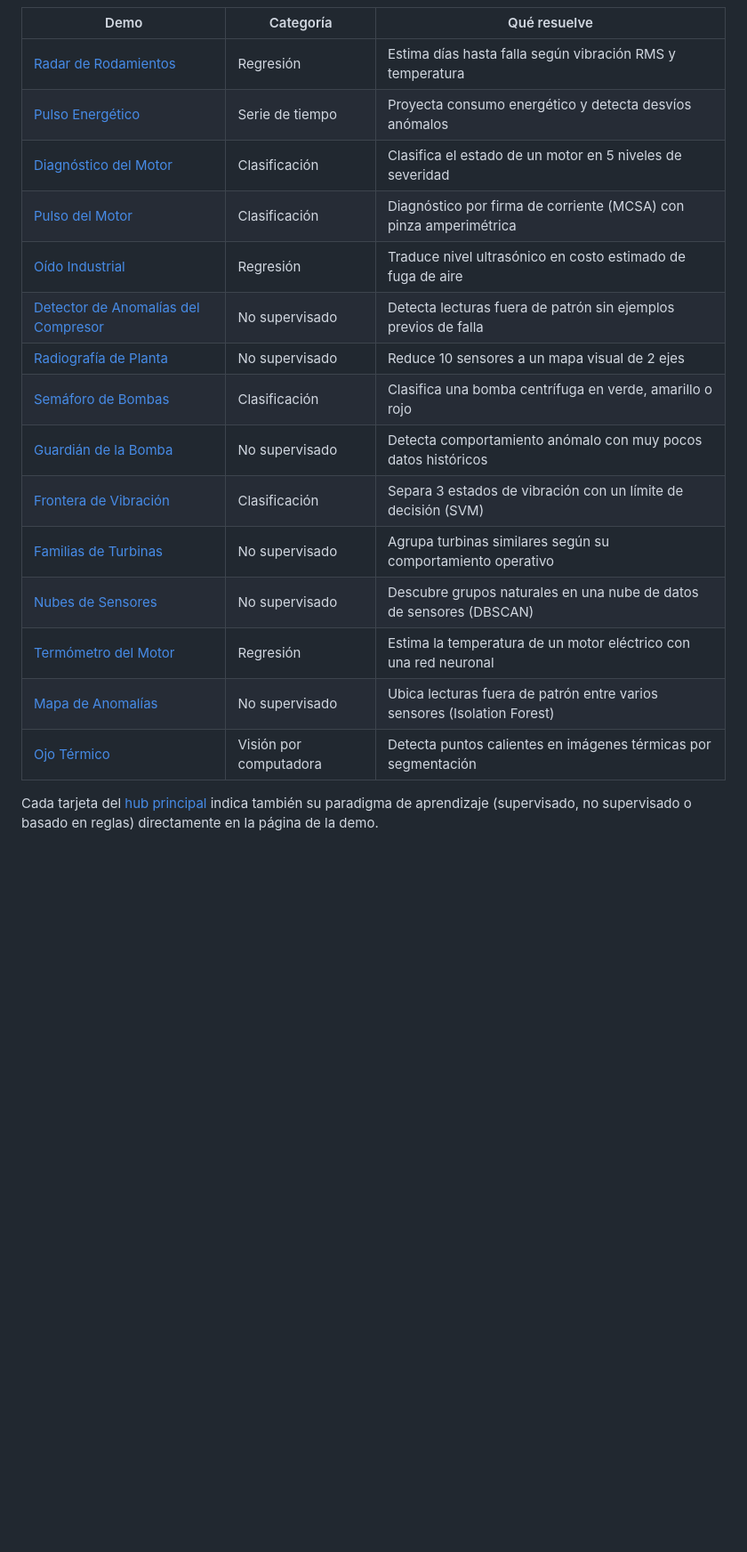
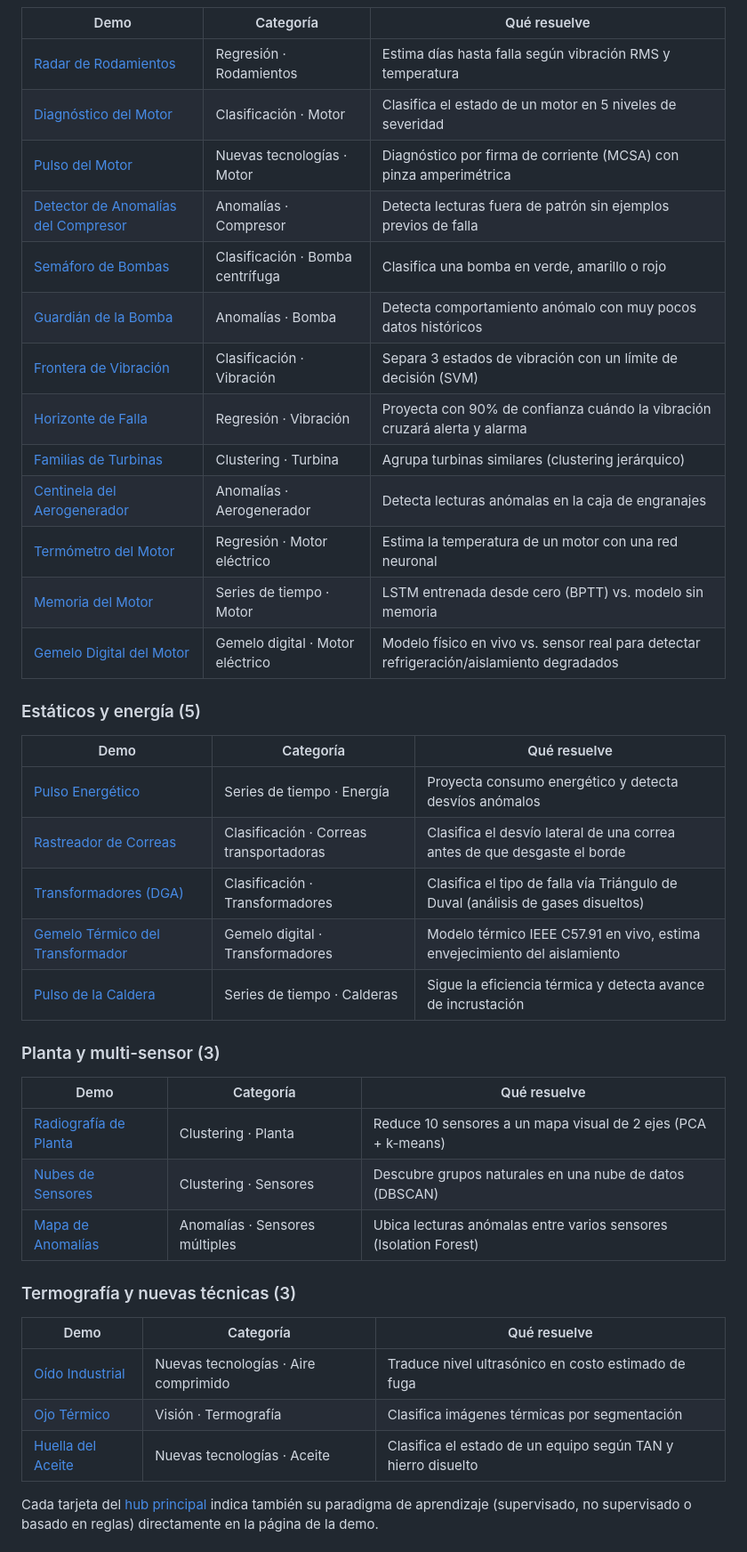
Before and after one commit to Angel19968/reliabilit-ia, a Markdown page: README.md, the part around one of its changes. Shown at 89% size. GitHub-like rendering; blank space fills up the shorter version.

```diff
--- a/README.md
+++ b/README.md
@@ -23,21 +43,45 @@ El modelo calibrado con datos reales de una planta —el que sí sirve para deci
 
 | Demo | Categoría | Qué resuelve |
 |---|---|---|
-| [Radar de Rodamientos](modelos/radar-de-rodamientos/) | Regresión | Estima días hasta falla según vibración RMS y temperatura |
-| [Pulso Energético](modelos/pulso-energetico/) | Serie de tiempo | Proyecta consumo energético y detecta desvíos anómalos |
-| [Diagnóstico del Motor](modelos/diagnostico-del-motor/) | Clasificación | Clasifica el estado de un motor en 5 niveles de severidad |
-| [Pulso del Motor](modelos/pulso-del-motor/) | Clasificación | Diagnóstico por firma de corriente (MCSA) con pinza amperimétrica |
-| [Oído Industrial](modelos/oido-industrial/) | Regresión | Traduce nivel ultrasónico en costo estimado de fuga de aire |
-| [Detector de Anomalías del Compresor](modelos/detector-anomalias-compresor/) | No supervisado | Detecta lecturas fuera de patrón sin ejemplos previos de falla |
-| [Radiografía de Planta](modelos/radiografia-de-planta/) | No supervisado | Reduce 10 sensores a un mapa visual de 2 ejes |
-| [Semáforo de Bombas](modelos/semaforo-de-bombas/) | Clasificación | Clasifica una bomba centrífuga en verde, amarillo o rojo |
-| [Guardián de la Bomba](modelos/guardian-de-la-bomba/) | No supervisado | Detecta comportamiento anómalo con muy pocos datos históricos |
-| [Frontera de Vibración](modelos/frontera-de-vibracion/) | Clasificación | Separa 3 estados de vibración con un límite de decisión (SVM) |
-| [Familias de Turbinas](modelos/familias-de-turbinas/) | No supervisado | Agrupa turbinas similares según su comportamiento operativo |
-| [Nubes de Sensores](modelos/nubes-de-sensores/) | No supervisado | Descubre grupos naturales en una nube de datos de sensores (DBSCAN) |
-| [Termómetro del Motor](modelos/termometro-del-motor/) | Regresión | Estima la temperatura de un motor eléctrico con una red neuronal |
-| [Mapa de Anomalías](modelos/mapa-de-anomalias/) | No supervisado | Ubica lecturas fuera de patrón entre varios sensores (Isolation Forest) |
-| [Ojo Térmico](modelos/ojo-termico/) | Visión por computadora | Detecta puntos calientes en imágenes térmicas por segmentación |
+| [Radar de Rodamientos](modelos/radar-de-rodamientos/) | Regresión · Rodamientos | Estima días hasta falla según vibración RMS y temperatura |
+| [Diagnóstico del Motor](modelos/diagnostico-del-motor/) | Clasificación · Motor | Clasifica el estado de un motor en 5 niveles de severidad |
+| [Pulso del Motor](modelos/pulso-del-motor/) | Nuevas tecnologías · Motor | Diagnóstico por firma de corriente (MCSA) con pinza amperimétrica |
+| [Detector de Anomalías del Compresor](modelos/detector-anomalias-compresor/) | Anomalías · Compresor | Detecta lecturas fuera de patrón sin ejemplos previos de falla |
+| [Semáforo de Bombas](modelos/semaforo-de-bombas/) | Clasificación · Bomba centrífuga | Clasifica una bomba en verde, amarillo o rojo |
+| [Guardián de la Bomba](modelos/guardian-de-la-bomba/) | Anomalías · Bomba | Detecta comportamiento anómalo con muy pocos datos históricos |
+| [Frontera de Vibración](modelos/frontera-de-vibracion/) | Clasificación · Vibración | Separa 3 estados de vibración con un límite de decisión (SVM) |
+| [Horizonte de Falla](modelos/horizonte-de-falla/) | Regresión · Vibración | Proyecta con 90% de confianza cuándo la vibración cruzará alerta y alarma |
+| [Familias de Turbinas](modelos/familias-de-turbinas/) | Clustering · Turbina | Agrupa turbinas similares (clustering jerárquico) |
+| [Centinela del Aerogenerador](modelos/centinela-del-aerogenerador/) | Anomalías · Aerogenerador | Detecta lecturas anómalas en la caja de engranajes |
+| [Termómetro del Motor](modelos/termometro-del-motor/) | Regresión · Motor eléctrico | Estima la temperatura de un motor con una red neuronal |
+| [Memoria del Motor](modelos/memoria-del-motor/) | Series de tiempo · Motor | LSTM entrenada desde cero (BPTT) vs. modelo sin memoria |
+| [Gemelo Digital del Motor](modelos/gemelo-digital-del-motor/) | Gemelo digital · Motor eléctrico | Modelo físico en vivo vs. sensor real para detectar refrigeración/aislamiento degradados |
+
+### Estáticos y energía (5)
+
+| Demo | Categoría | Qué resuelve |
+|---|---|---|
+| [Pulso Energético](modelos/pulso-energetico/) | Series de tiempo · Energía | Proyecta consumo energético y detecta desvíos anómalos |
+| [Rastreador de Correas](modelos/correas-transportadoras/) | Clasificación · Correas transportadoras | Clasifica el desvío lateral de una correa antes de que desgaste el borde |
+| [Transformadores (DGA)](modelos/transformadores-dga/) | Clasificación · Transformadores | Clasifica el tipo de falla vía Triángulo de Duval (análisis de gases disueltos) |
+| [Gemelo Térmico del Transformador](modelos/gemelo-termico-del-transformador/) | Gemelo digital · Transformadores | Modelo térmico IEEE C57.91 en vivo, estima envejecimiento del aislamiento |
+| [Pulso de la Caldera](modelos/pulso-de-la-caldera/) | Series de tiempo · Calderas | Sigue la eficiencia térmica y detecta avance de incrustación |
+
+### Planta y multi-sensor (3)
+
+| Demo | Categoría | Qué resuelve |
+|---|---|---|
+| [Radiografía de Planta](modelos/radiografia-de-planta/) | Clustering · Planta | Reduce 10 sensores a un mapa visual de 2 ejes (PCA + k-means) |
+| [Nubes de Sensores](modelos/nubes-de-sensores/) | Clustering · Sensores | Descubre grupos naturales en una nube de datos (DBSCAN) |
+| [Mapa de Anomalías](modelos/mapa-de-anomalias/) | Anomalías · Sensores múltiples | Ubica lecturas anómalas entre varios sensores (Isolation Forest) |
+
+### Termografía y nuevas técnicas (3)
+
+| Demo | Categoría | Qué resuelve |
+|---|---|---|
+| [Oído Industrial](modelos/oido-industrial/) | Nuevas tecnologías · Aire comprimido | Traduce nivel ultrasónico en costo estimado de fuga |
+| [Ojo Térmico](modelos/ojo-termico/) | Visión · Termografía | Clasifica imágenes térmicas por segmentación |
+| [Huella del Aceite](modelos/huella-del-aceite/) | Nuevas tecnologías · Aceite | Clasifica el estado de un equipo según TAN y hierro disuelto |
 
 Cada tarjeta del [hub principal](index.html) indica también su paradigma de aprendizaje (supervisado, no supervisado o basado en reglas) directamente en la página de la demo.
 
```
Also changed, not shown: other parts of README.md (+31 -8 lines).
